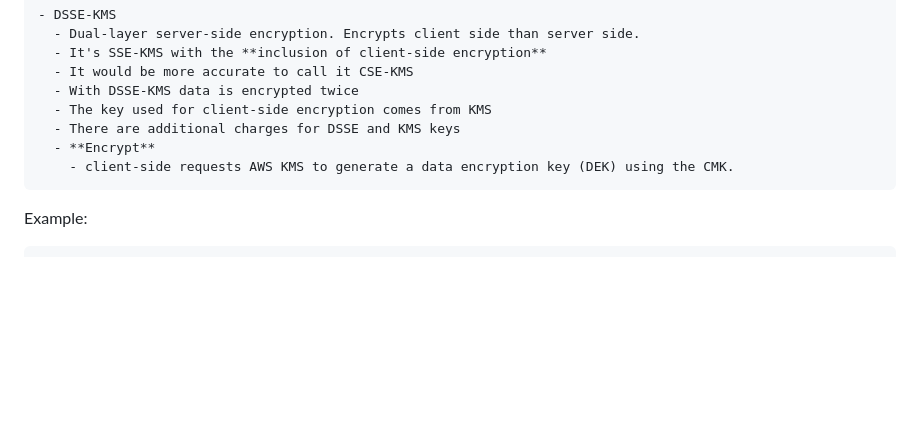
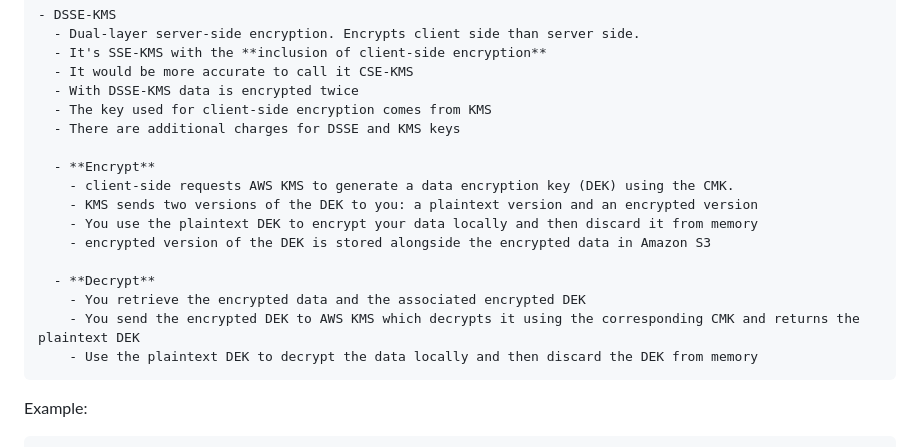
Before and after one commit to adityapallipati/aws-solutions-architect, a Markdown page: s3/README.md, the part around the change. Drawn GitHub-style; blank space fills up the shorter version.

Commit message:
encryption notes

```diff
--- a/s3/README.md
+++ b/s3/README.md
@@ -737,8 +737,18 @@ md5sum | awk '{print $1}' | base64`
       - With DSSE-KMS data is encrypted twice
       - The key used for client-side encryption comes from KMS
       - There are additional charges for DSSE and KMS keys
+
       - **Encrypt**
         - client-side requests AWS KMS to generate a data encryption key (DEK) using the CMK.
+        - KMS sends two versions of the DEK to you: a plaintext version and an encrypted version
+        - You use the plaintext DEK to encrypt your data locally and then discard it from memory
+        - encrypted version of the DEK is stored alongside the encrypted data in Amazon S3
+
+      - **Decrypt**
+        - You retrieve the encrypted data and the associated encrypted DEK
+        - You send the encrypted DEK to AWS KMS which decrypts it using the corresponding CMK and returns the plaintext DEK
+        - Use the plaintext DEK to decrypt the data locally and then discard the DEK from memory
+
 
 Example:
 
```
